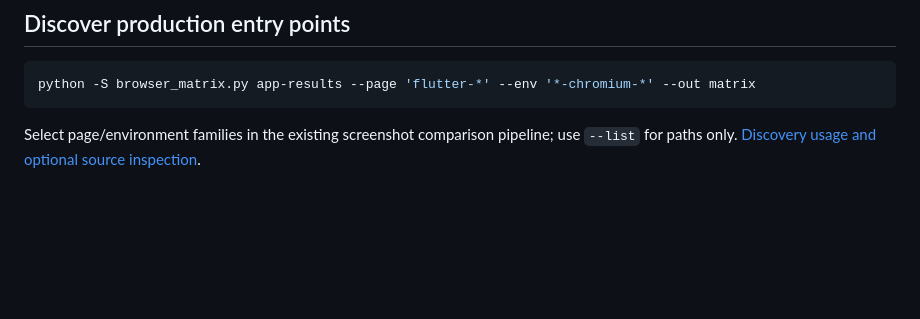
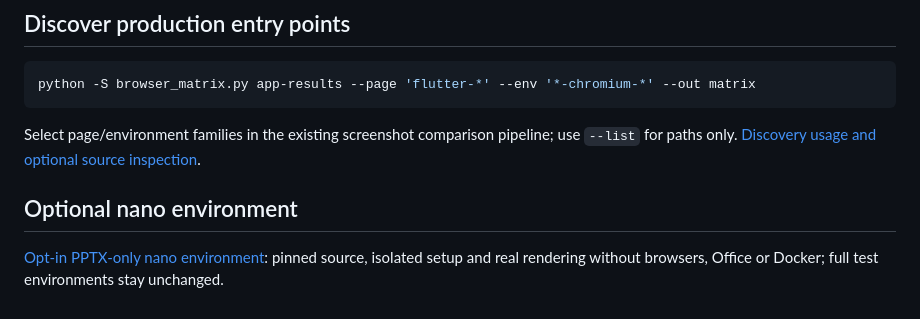
Before and after one commit to myon-bioinformatics/Ironmate, a Markdown page: README.md, the part around the change. Drawn GitHub-style; blank space fills up the shorter version.

Commit message:
docs: add pinned opt-in PPTX nano environment recipe

````diff
--- a/README.md
+++ b/README.md
@@ -308,3 +308,7 @@ python -S browser_matrix.py app-results --page 'flutter-*' --env '*-chromium-*'
 ```
 
 Select page/environment families in the existing screenshot comparison pipeline; use `--list` for paths only. [Discovery usage and optional source inspection](docs/convention-discovery.md).
+
+## Optional nano environment
+
+[Opt-in PPTX-only nano environment](docs/nano-environment.md): pinned source, isolated setup and real rendering without browsers, Office or Docker; full test environments stay unchanged.
````
Also changed, not shown: docs/nano-environment.md (added, +186 -0 lines).
